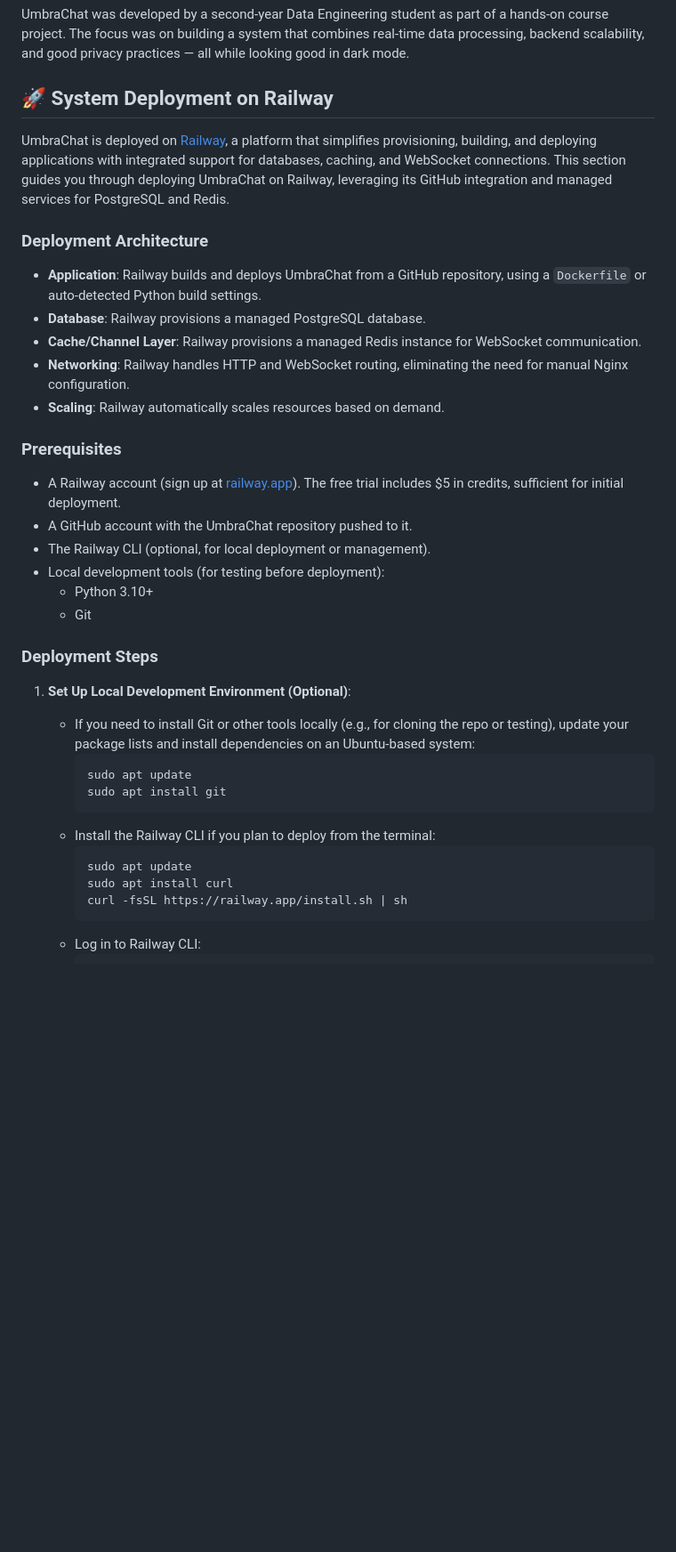
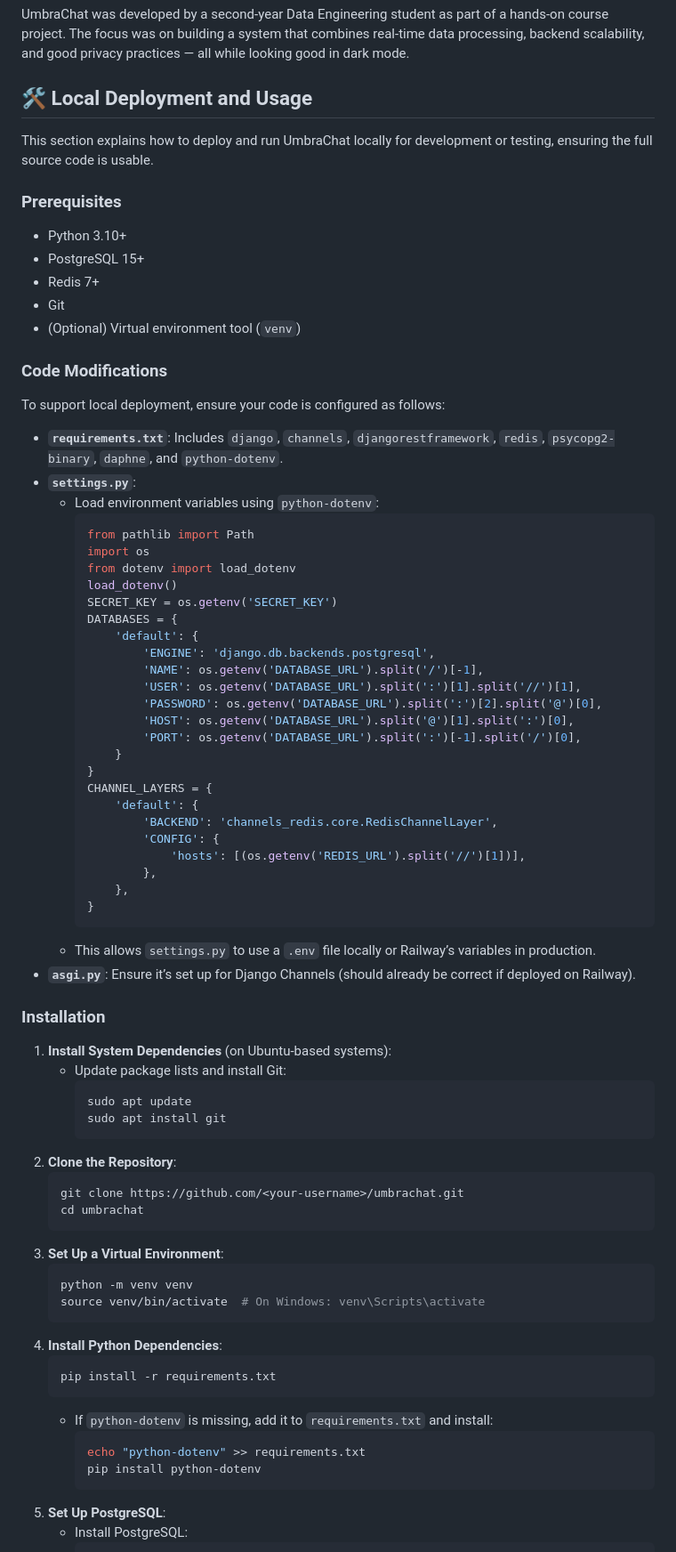
Before and after one commit to Riteshbhandarii/chat-systems, a Markdown page: README.md, the part around one of its changes. Shown at 89% size. GitHub-like rendering; blank space fills up the shorter version.

````diff
--- a/README.md
+++ b/README.md
@@ -34,37 +34,75 @@ UmbraChat was designed with privacy in mind, following principles aligned with t
 ## 📚 About This Project
 UmbraChat was developed by a second-year Data Engineering student as part of a hands-on course project. The focus was on building a system that combines real-time data processing, backend scalability, and good privacy practices — all while looking good in dark mode.
 
-## 🚀 System Deployment on Railway
-
-UmbraChat is deployed on [Railway](https://railway.app), a platform that simplifies provisioning, building, and deploying applications with integrated support for databases, caching, and WebSocket connections. This section guides you through deploying UmbraChat on Railway, leveraging its GitHub integration and managed services for PostgreSQL and Redis.
-
-### Deployment Architecture
-- **Application**: Railway builds and deploys UmbraChat from a GitHub repository, using a `Dockerfile` or auto-detected Python build settings.
-- **Database**: Railway provisions a managed PostgreSQL database.
-- **Cache/Channel Layer**: Railway provisions a managed Redis instance for WebSocket communication.
-- **Networking**: Railway handles HTTP and WebSocket routing, eliminating the need for manual Nginx configuration.
-- **Scaling**: Railway automatically scales resources based on demand.
+## 🛠️ Local Deployment and Usage
+This section explains how to deploy and run UmbraChat locally for development or testing, ensuring the full source code is usable.
 
 ### Prerequisites
-- A Railway account (sign up at [railway.app](https://railway.app)). The free trial includes $5 in credits, sufficient for initial deployment.[](https://railway.com/pricing)
-- A GitHub account with the UmbraChat repository pushed to it.
-- The Railway CLI (optional, for local deployment or management).
-- Local development tools (for testing before deployment):
-  - Python 3.10+
-  - Git
+- Python 3.10+
+- PostgreSQL 15+
+- Redis 7+
+- Git
+- (Optional) Virtual environment tool (`venv`)
 
-### Deployment Steps
-1. **Set Up Local Development Environment (Optional)**:
-   - If you need to install Git or other tools locally (e.g., for cloning the repo or testing), update your package lists and install dependencies on an Ubuntu-based system:
+### Code Modifications
+To support local deployment, ensure your code is configured as follows:
+- **`requirements.txt`**: Includes `django`, `channels`, `djangorestframework`, `redis`, `psycopg2-binary`, `daphne`, and `python-dotenv`.
+- **`settings.py`**:
+  - Load environment variables using `python-dotenv`:
+    ```python
+    from pathlib import Path
+    import os
+    from dotenv import load_dotenv
+    load_dotenv()
+    SECRET_KEY = os.getenv('SECRET_KEY')
+    DATABASES = {
+        'default': {
+            'ENGINE': 'django.db.backends.postgresql',
+            'NAME': os.getenv('DATABASE_URL').split('/')[-1],
+            'USER': os.getenv('DATABASE_URL').split(':')[1].split('//')[1],
+            'PASSWORD': os.getenv('DATABASE_URL').split(':')[2].split('@')[0],
+            'HOST': os.getenv('DATABASE_URL').split('@')[1].split(':')[0],
+            'PORT': os.getenv('DATABASE_URL').split(':')[-1].split('/')[0],
+        }
+    }
+    CHANNEL_LAYERS = {
+        'default': {
+            'BACKEND': 'channels_redis.core.RedisChannelLayer',
+            'CONFIG': {
+                'hosts': [(os.getenv('REDIS_URL').split('//')[1])],
+            },
+        },
+    }
+    ```
+  - This allows `settings.py` to use a `.env` file locally or Railway’s variables in production.
+- **`asgi.py`**: Ensure it’s set up for Django Channels (should already be correct if deployed on Railway).
+
+### Installation
+1. **Install System Dependencies** (on Ubuntu-based systems):
+   - Update package lists and install Git:
      ```bash
      sudo apt update
      sudo apt install git
      ```
-   - Install the Railway CLI if you plan to deploy from the terminal:
+2. **Clone the Repository**:
+   ```bash
+   git clone https://github.com/<your-username>/umbrachat.git
+   cd umbrachat
+   ```
+3. **Set Up a Virtual Environment**:
+   ```bash
+   python -m venv venv
+   source venv/bin/activate  # On Windows: venv\Scripts\activate
+   ```
+4. **Install Python Dependencies**:
+   ```bash
+   pip install -r requirements.txt
+   ```
+   - If `python-dotenv` is missing, add it to `requirements.txt` and install:
      ```bash
-     sudo apt update
-     sudo apt install curl
-     curl -fsSL https://railway.app/install.sh | sh
+     echo "python-dotenv" >> requirements.txt
+     pip install python-dotenv
      ```
-   - Log in to Railway CLI:
+5. **Set Up PostgreSQL**:
+   - Install PostgreSQL:
      ```bash
````
Also changed, not shown: other parts of README.md (+112 -68 lines).
